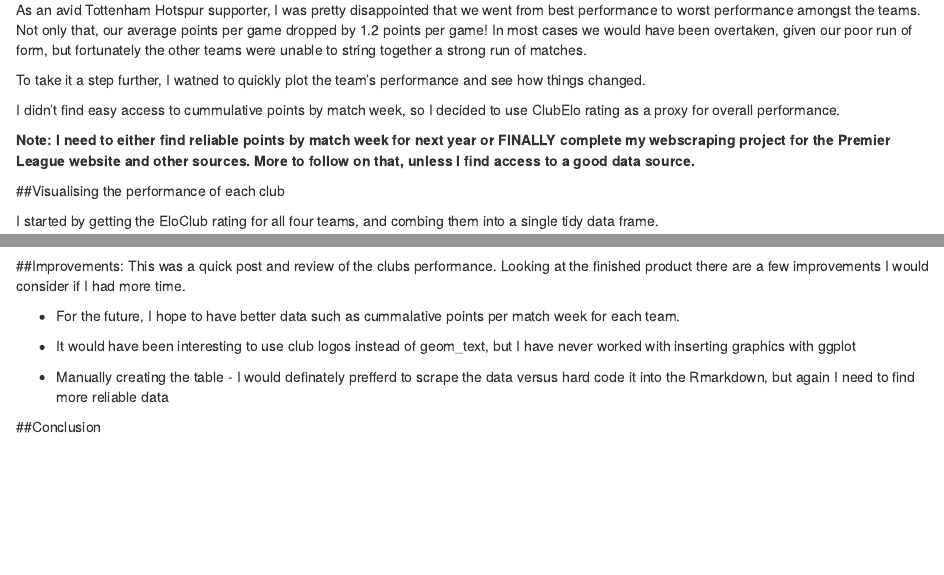
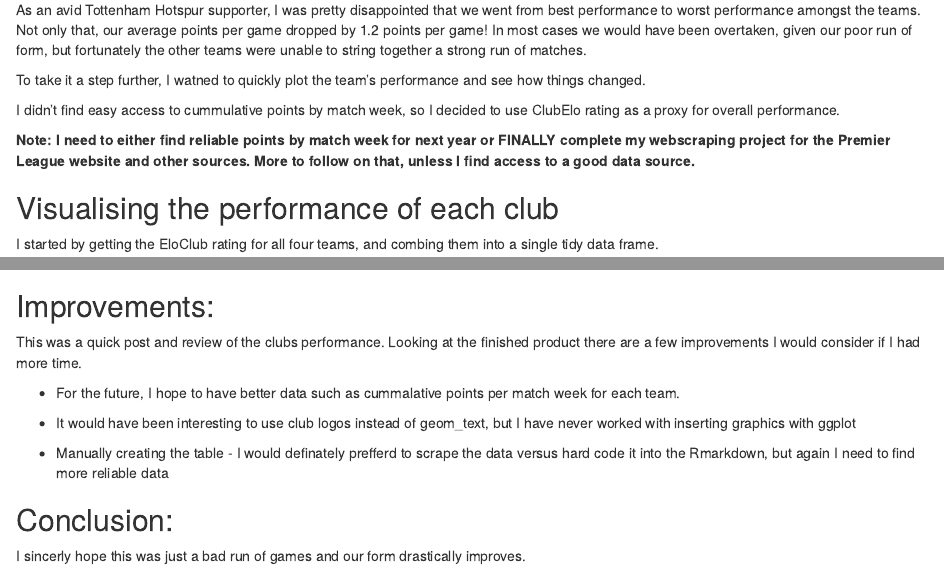
Before and after one commit to mleary/blogdown, an R Markdown document (content/post/2019-05-07-Champions_League.Rmd): the page in a window 1100 px wide, from 640 px down, and a second part further down, joined at a grey line. Rendered offline with R 4.5, knitr and Pandoc, with nearby package versions; some code elsewhere in the file could not run offline.

Commit message:
i lied, one more

```diff
--- a/content/post/2019-05-07-Champions_League.Rmd
+++ b/content/post/2019-05-07-Champions_League.Rmd
@@ -109,4 +109,6 @@
 
 * Manually creating the table - I would definately prefferd to scrape the data versus hard code it into the Rmarkdown, but again I need to find more reliable data
 
-##Conclusion
+## Conclusion:
+
+I sincerly hope this was just a bad run of games and our form drastically improves.
```
Also changed, not shown: content/post/2019-05-07-Champions_League.html, content/post/2019-05-07-Champions_League.Rmd (4 more changed lines).
